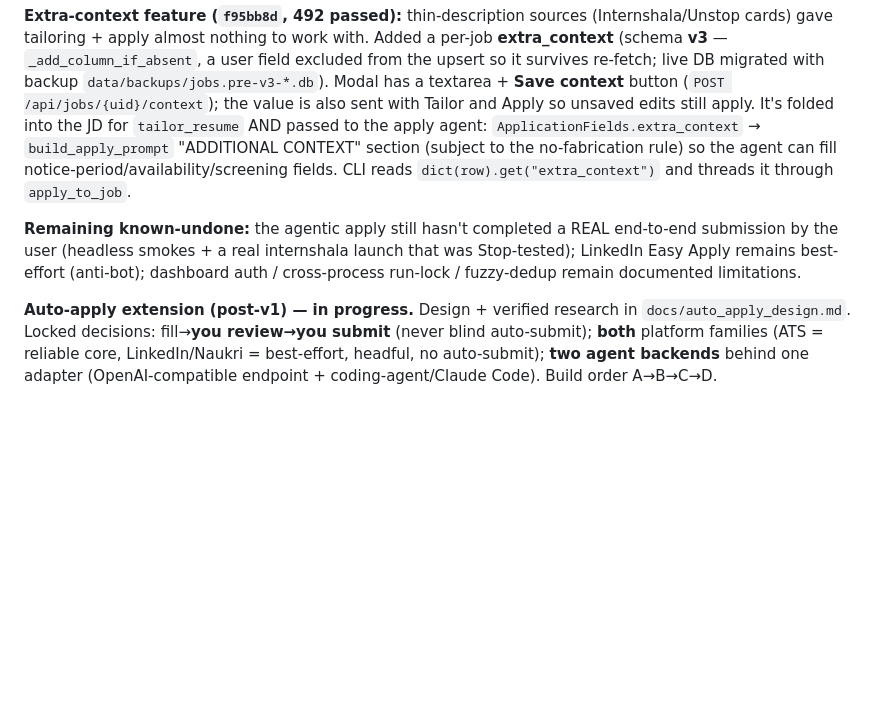
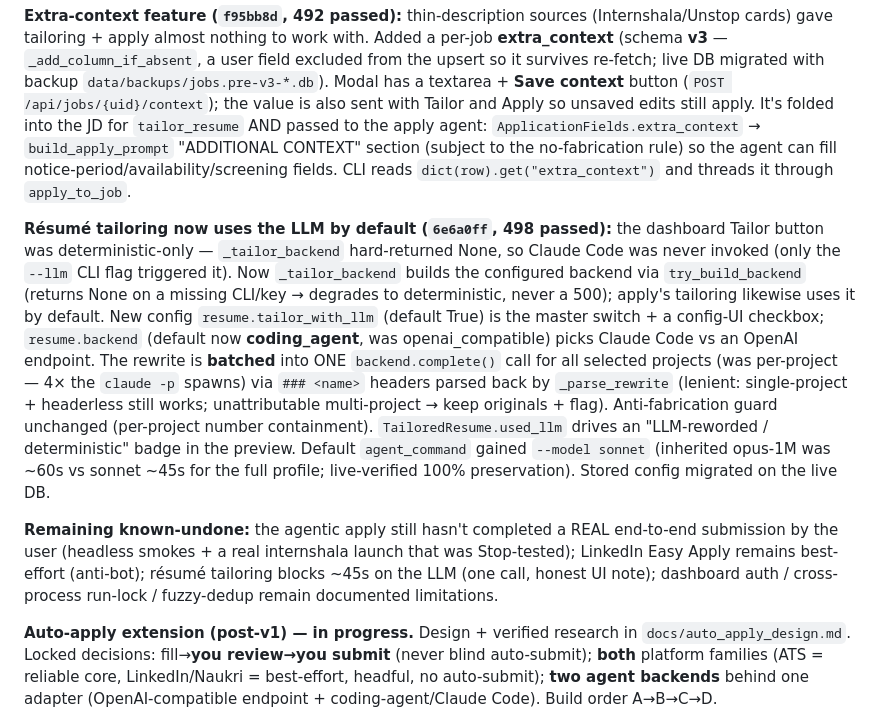
Before and after one commit to SammyUrfen/JobAggregator, a Markdown page: CLAUDE.md, the part around the change. GitHub-like rendering; blank space fills up the shorter version.

```diff
--- a/CLAUDE.md
+++ b/CLAUDE.md
@@ -156,10 +156,25 @@ apply agent: `ApplicationFields.extra_context` → `build_apply_prompt` "ADDITIO
 (subject to the no-fabrication rule) so the agent can fill notice-period/availability/screening
 fields. CLI reads `dict(row).get("extra_context")` and threads it through `apply_to_job`.
 
+**Résumé tailoring now uses the LLM by default (`6e6a0ff`, 498 passed):** the dashboard Tailor
+button was deterministic-only — `_tailor_backend` hard-returned None, so Claude Code was never
+invoked (only the `--llm` CLI flag triggered it). Now `_tailor_backend` builds the configured
+backend via `try_build_backend` (returns None on a missing CLI/key → degrades to deterministic,
+never a 500); apply's tailoring likewise uses it by default. New config `resume.tailor_with_llm`
+(default True) is the master switch + a config-UI checkbox; `resume.backend` (default now
+**coding_agent**, was openai_compatible) picks Claude Code vs an OpenAI endpoint. The rewrite is
+**batched** into ONE `backend.complete()` call for all selected projects (was per-project — 4×
+the `claude -p` spawns) via `### <name>` headers parsed back by `_parse_rewrite` (lenient:
+single-project + headerless still works; unattributable multi-project → keep originals + flag).
+Anti-fabrication guard unchanged (per-project number containment). `TailoredResume.used_llm`
+drives an "LLM-reworded / deterministic" badge in the preview. Default `agent_command` gained
+`--model sonnet` (inherited opus-1M was ~60s vs sonnet ~45s for the full profile; live-verified
+100% preservation). Stored config migrated on the live DB.
+
 **Remaining known-undone:** the agentic apply still hasn't completed a REAL end-to-end submission
 by the user (headless smokes + a real internshala launch that was Stop-tested); LinkedIn Easy
-Apply remains best-effort (anti-bot); dashboard auth / cross-process run-lock / fuzzy-dedup remain
-documented limitations.
+Apply remains best-effort (anti-bot); résumé tailoring blocks ~45s on the LLM (one call, honest
+UI note); dashboard auth / cross-process run-lock / fuzzy-dedup remain documented limitations.
 
 **Auto-apply extension (post-v1) — in progress.** Design + verified research in
 `docs/auto_apply_design.md`. Locked decisions: fill→**you review→you submit** (never blind
```
Also changed, not shown: TROUBLESHOOTING.md (+3 -0 lines).
